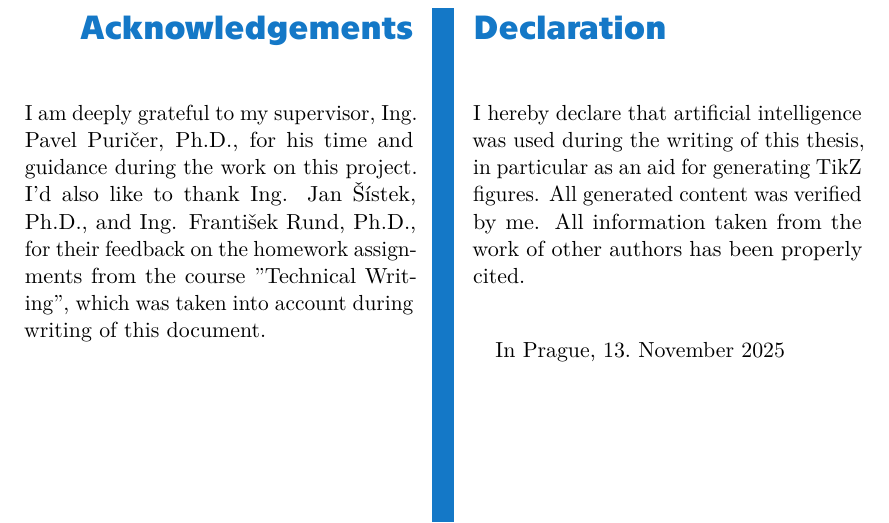
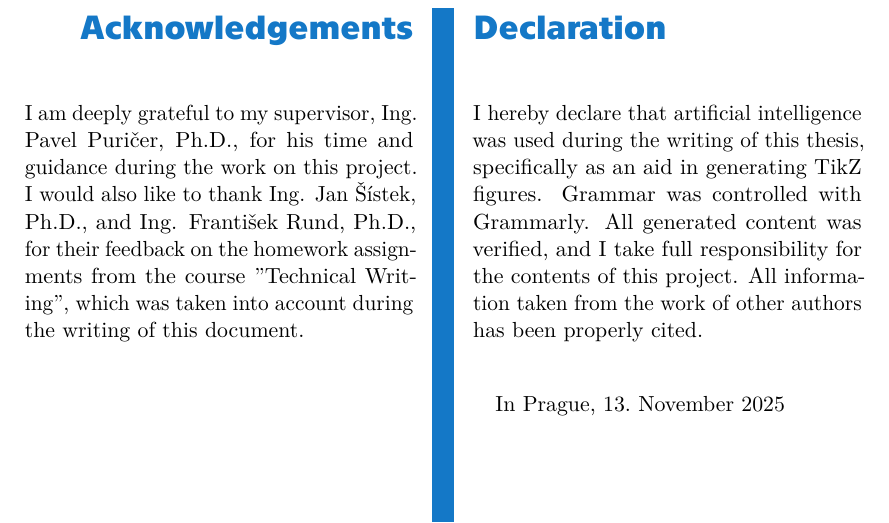
Before and after one commit to DarqSh/bap-novosad, a LaTeX thesis (psani_miniproject/miniproject/main.tex): part of page 3 of 25, cut so that both start at the same text. The pictures show the PDF file psani_miniproject/miniproject/main.pdf that the author committed with the source.

Commit message:
Grammar corrections in declaration and thanks

```diff
--- a/psani_miniproject/miniproject/main.tex
+++ b/psani_miniproject/miniproject/main.tex
@@ -95,11 +96,13 @@
+	which was taken into account during the writing of this document.
 \end{thanks}
 
 
 
 % Declaration / Prohlaseni
 \begin{declaration}
-	I hereby declare that artificial intelligence was used during the writing of this thesis, in particular as an aid for generating TikZ figures.
-	All generated content was verified by me.
+	I hereby declare that artificial intelligence was used during the writing of this thesis, specifically as an aid in generating TikZ figures.
+	Grammar was controlled with Grammarly.
+	All generated content was verified, and I take full responsibility for the contents of this project.
 	All information taken from the work of other authors has been properly cited.
 
 	In Prague, \ctufield{day}.~\monthinlanguage{title}~\ctufield{year}
```
Also changed, not shown: psani_miniproject/miniproject/main.pdf, psani_miniproject/miniproject/main.tex (3 more changed lines).
